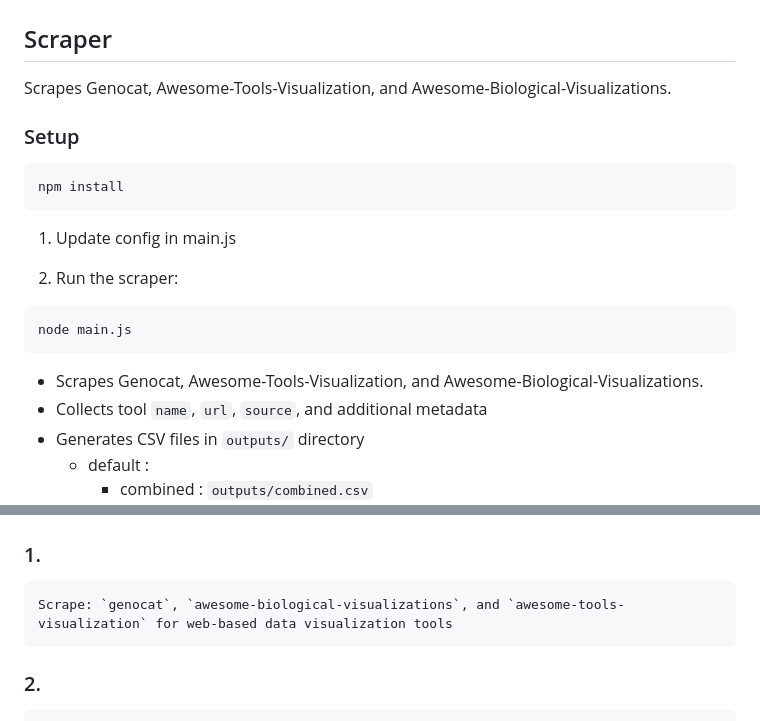
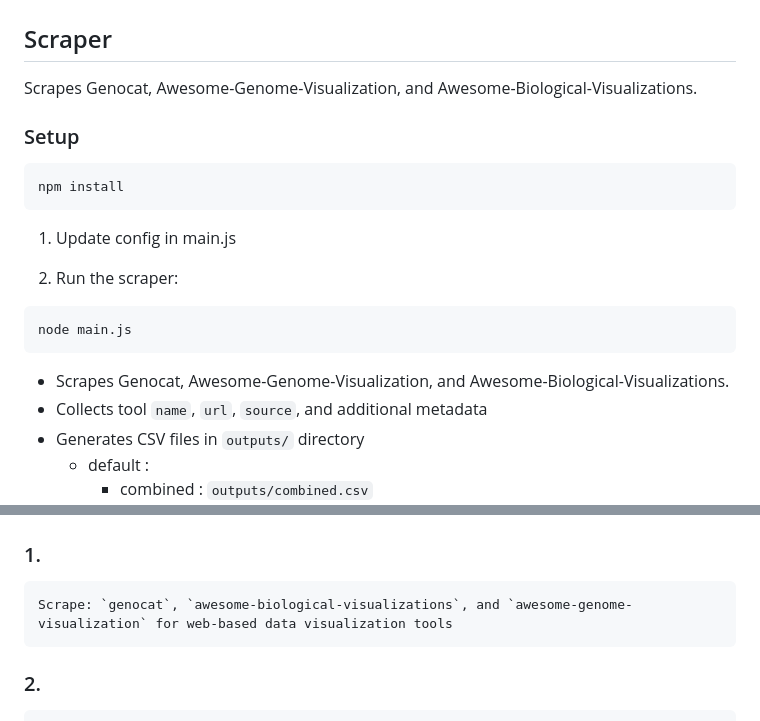
Before and after one commit to hms-dbmi/biomed-tools-scraper, a Markdown page: README.md, 2 parts joined by grey strips. Rendered like a GitHub page.

Commit message:
update readme to fix misnamed resource

````diff
--- a/README.md
+++ b/README.md
@@ -2,7 +2,7 @@
 
 ## Scraper
 
-Scrapes Genocat, Awesome-Tools-Visualization, and Awesome-Biological-Visualizations.
+Scrapes Genocat, Awesome-Genome-Visualization, and Awesome-Biological-Visualizations.
 
 ### Setup
 
@@ -18,7 +18,7 @@ npm install
 node main.js
 ```
 
-- Scrapes Genocat, Awesome-Tools-Visualization, and Awesome-Biological-Visualizations.
+- Scrapes Genocat, Awesome-Genome-Visualization, and Awesome-Biological-Visualizations.
 - Collects tool `name`, `url`, `source`, and additional metadata
 - Generates CSV files in `outputs/` directory
   - default :
@@ -49,7 +49,7 @@ jupyter lab
 ## Automated evaluation
 
 ### 1.
-	Scrape: `genocat`, `awesome-biological-visualizations`, and `awesome-tools-visualization` for web-based data visualization tools
+	Scrape: `genocat`, `awesome-biological-visualizations`, and `awesome-genome-visualization` for web-based data visualization tools
 ### 2.
 	- Save web links to combined CSV
 	- Clean the combined CSV
````
